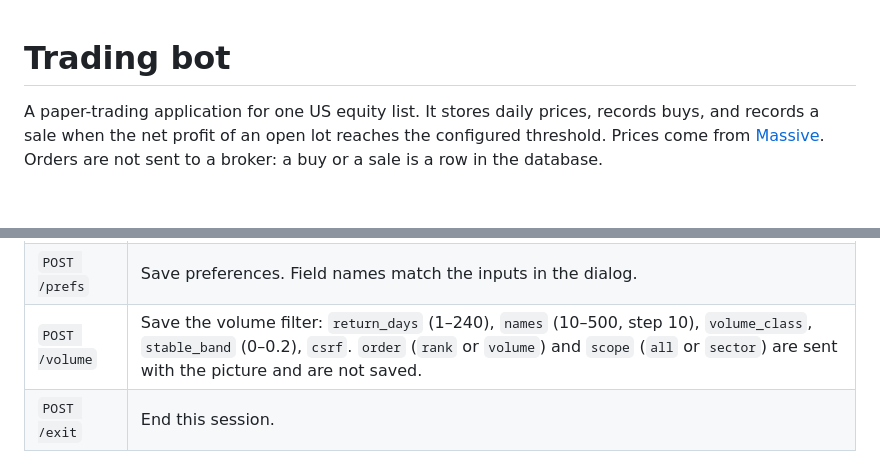
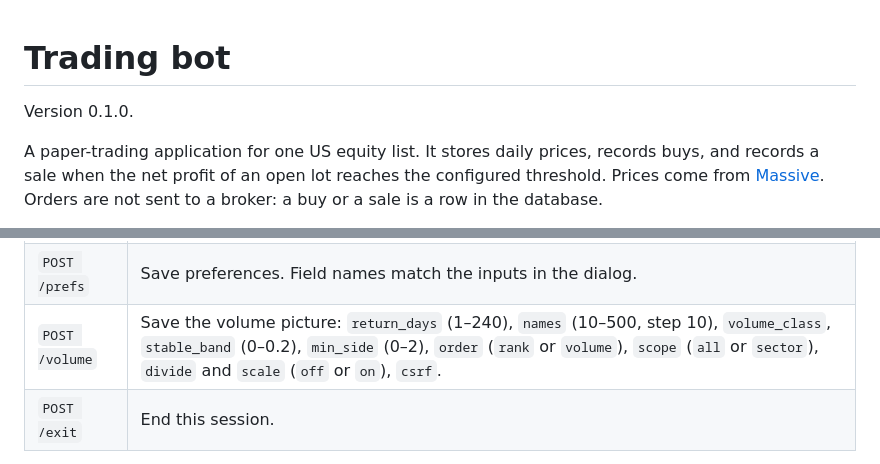
Before and after one commit to Stecnica/trading-bot, a Markdown page: README.md, 2 parts joined by grey strips. GitHub-like rendering; blank space fills up the shorter version.

```diff
--- a/README.md
+++ b/README.md
@@ -1,4 +1,6 @@
 # Trading bot
+
+Version 0.1.0.
 
 A paper-trading application for one US equity list. It stores daily prices, records buys, and records a sale when the net profit of an open lot reaches the configured threshold. Prices come from [Massive](https://massive.com/stocks). Orders are not sent to a broker: a buy or a sale is a row in the database.
 
@@ -60,7 +66,7 @@ Every POST carries the `csrf` value from the page. After sign-in the routes are:
 | `POST /cycle` | Apply the sell rule to lots that are ready. |
 | `POST /update` | Start one price update, which then applies the sell rule. |
 | `POST /prefs` | Save preferences. Field names match the inputs in the dialog. |
-| `POST /volume` | Save the volume filter: `return_days` (1–240), `names` (10–500, step 10), `volume_class`, `stable_band` (0–0.2), `csrf`. `order` (`rank` or `volume`) and `scope` (`all` or `sector`) are sent with the picture and are not saved. |
+| `POST /volume` | Save the volume picture: `return_days` (1–240), `names` (10–500, step 10), `volume_class`, `stable_band` (0–0.2), `min_side` (0–2), `order` (`rank` or `volume`), `scope` (`all` or `sector`), `divide` and `scale` (`off` or `on`), `csrf`. |
 | `POST /exit` | End this session. |
 
 `volume_class` is empty for the whole archive, `s:` plus a sector name, or `u:` plus a sector, a pipe, and a group name.
```
Also changed, not shown: other parts of README.md (+7 -3 lines).
